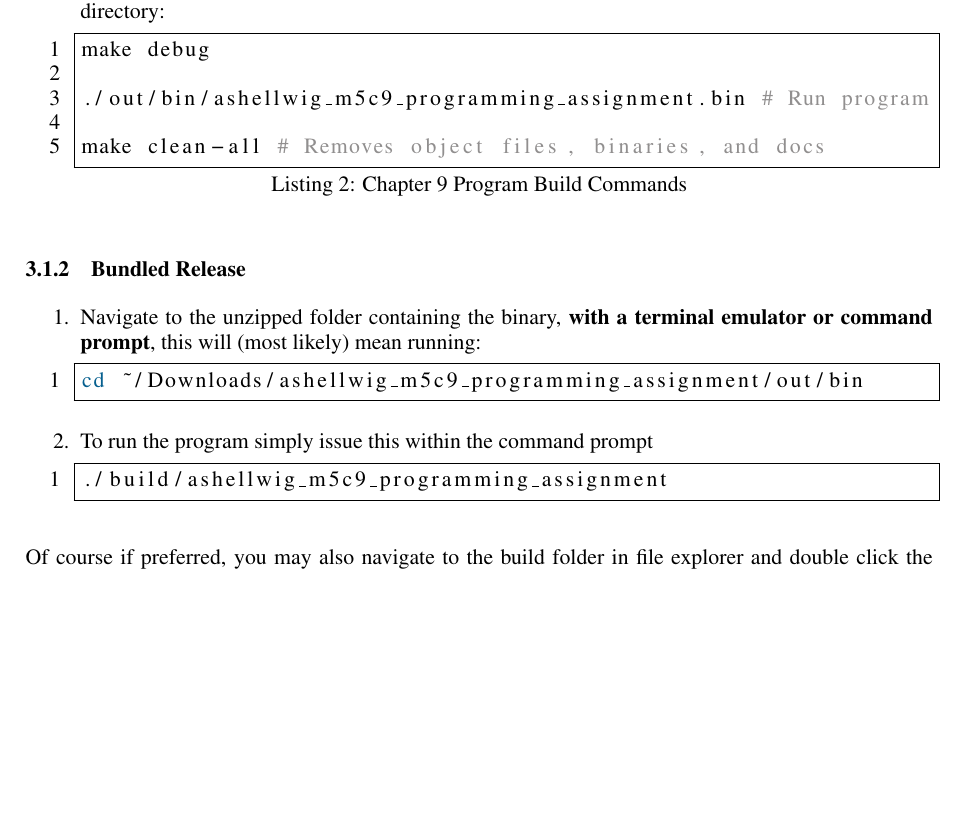
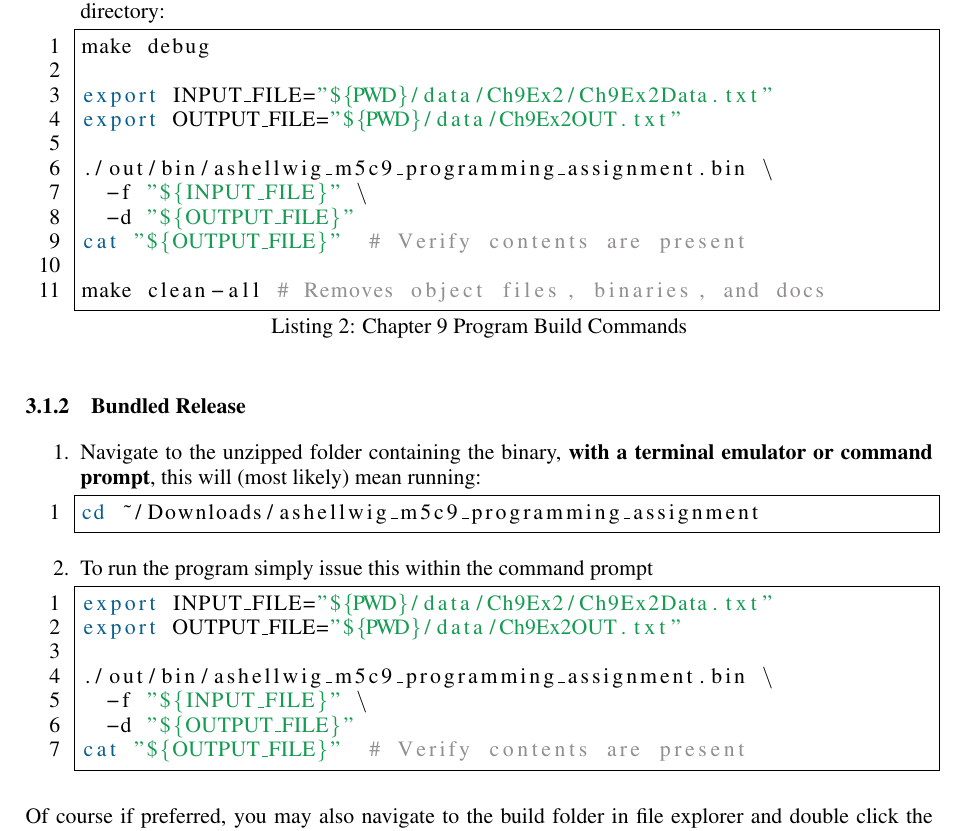
Before and after one commit to ashellwig/ashellwig_m5c9_programming_assignment, a LaTeX document (doc/user_docs/main.tex): part of page 4 of 8, cut so that both start at the same text, the shorter picture padded with empty space. Compiled offline with pdfLaTeX.

Commit message:
add to docs

```diff
--- a/doc/user_docs/main.tex
+++ b/doc/user_docs/main.tex
@@ -306,7 +306,13 @@ cd ~/Downloads/ashellwig_m5c9_programming_assignment
             ]
 make debug
 
-./out/bin/ashellwig_m5c9_programming_assignment.bin # Run program
+export INPUT_FILE="${PWD}/data/Ch9Ex2/Ch9Ex2Data.txt"
+export OUTPUT_FILE="${PWD}/data/Ch9Ex2OUT.txt"
+
+./out/bin/ashellwig_m5c9_programming_assignment.bin \
+  -f "${INPUT_FILE}" \
+  -d "${OUTPUT_FILE}"
+cat "${OUTPUT_FILE}"  # Verify contents are present
 
 make clean-all # Removes object files, binaries, and docs
             \end{lstlisting}
@@ -317,12 +323,18 @@ make clean-all # Removes object files, binaries, and docs
             \textbf{with a terminal emulator or command prompt}, this will
             (most likely) mean running:
             \begin{lstlisting}[language=bash]
-cd ~/Downloads/ashellwig_m5c9_programming_assignment/out/bin
+cd ~/Downloads/ashellwig_m5c9_programming_assignment
             \end{lstlisting}
           \item To run the program simply issue this within the command
             prompt
             \begin{lstlisting}[language=bash]
-./build/ashellwig_m5c9_programming_assignment
+export INPUT_FILE="${PWD}/data/Ch9Ex2/Ch9Ex2Data.txt"
+export OUTPUT_FILE="${PWD}/data/Ch9Ex2OUT.txt"
+
+./out/bin/ashellwig_m5c9_programming_assignment.bin \
+  -f "${INPUT_FILE}" \
+  -d "${OUTPUT_FILE}"
+cat "${OUTPUT_FILE}"  # Verify contents are present
             \end{lstlisting}
         \end{enumerate}
         Of course if preferred, you may also navigate to the build folder in
```
